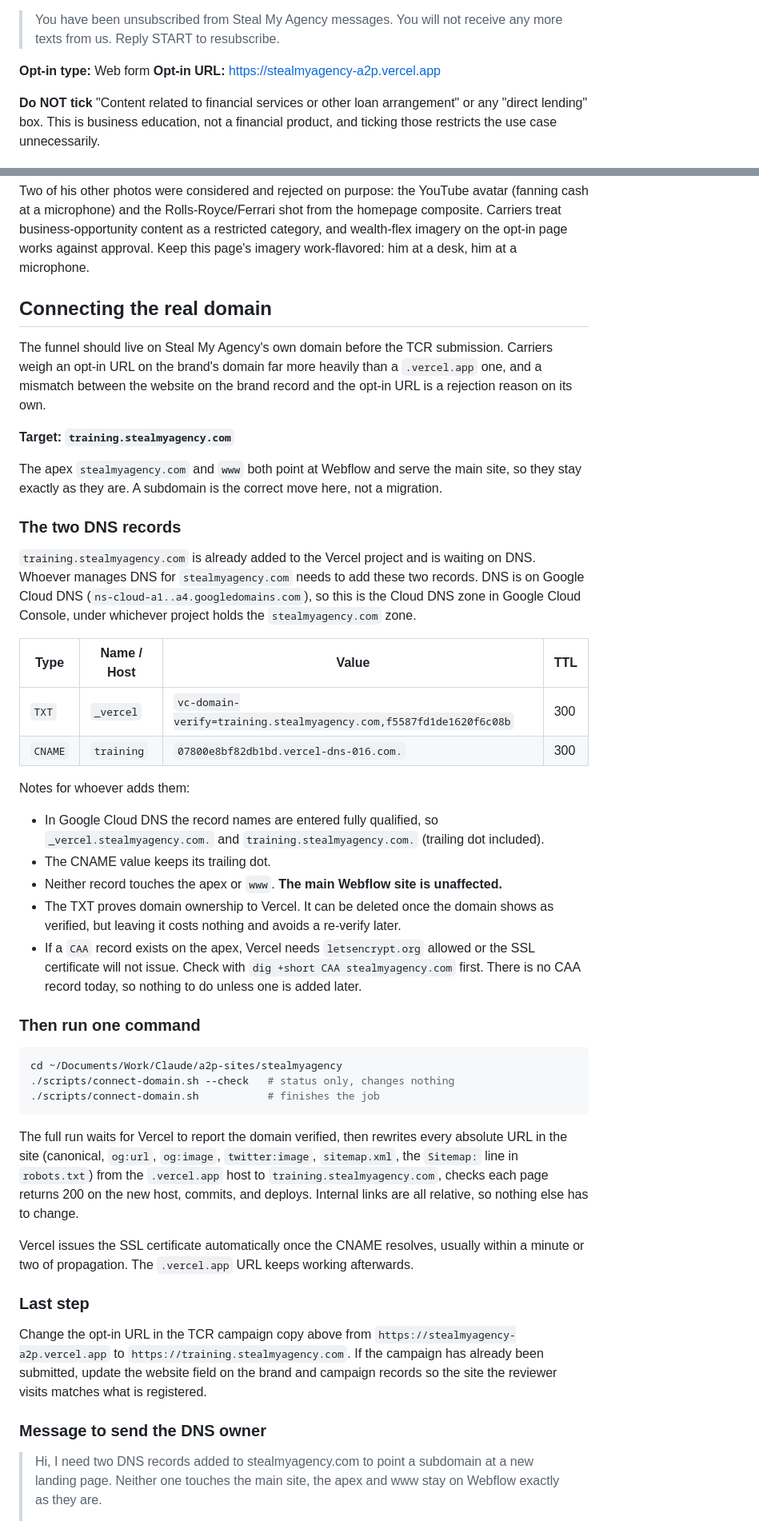
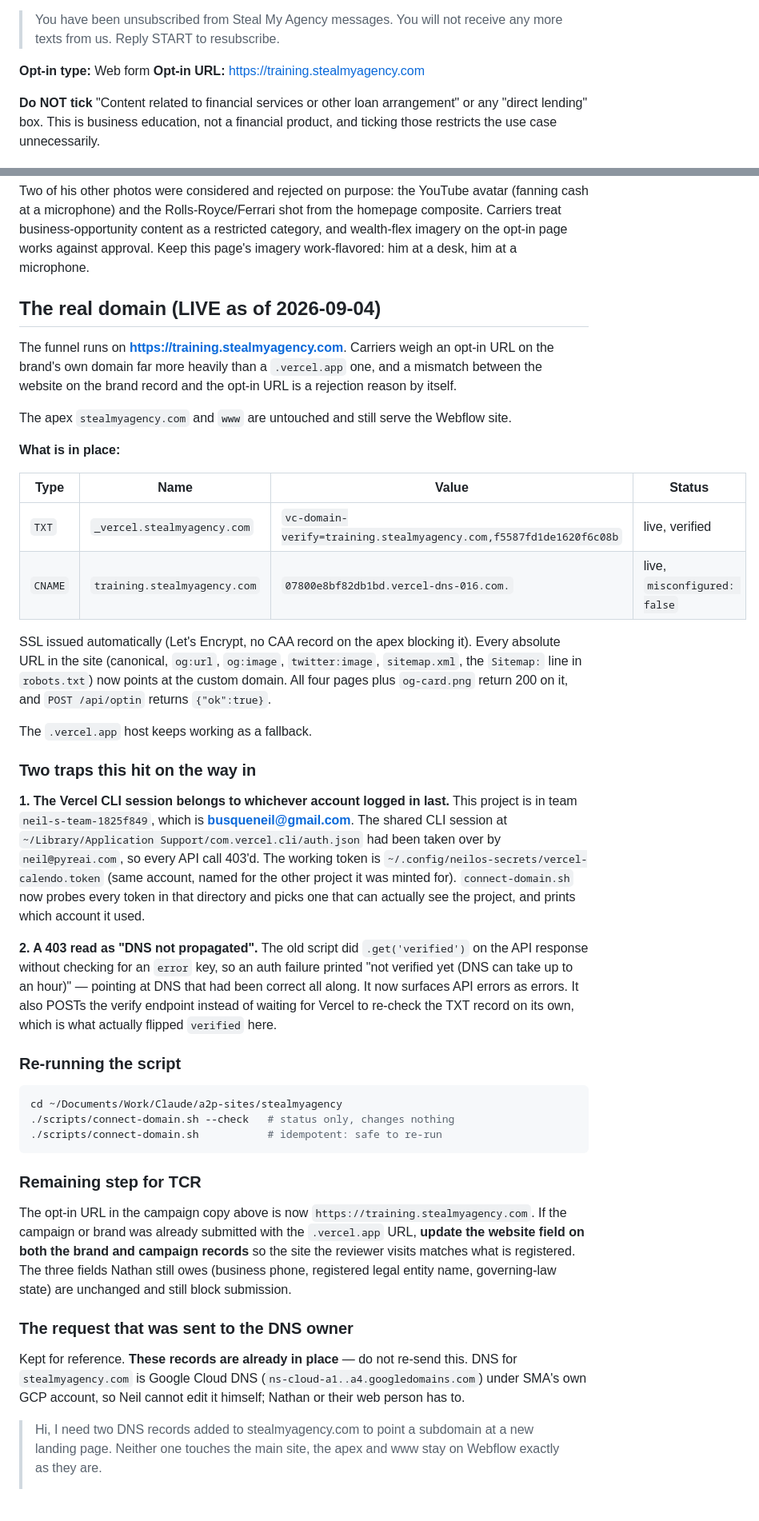
Before and after one commit to neilbusque/stealmyagency-a2p-funnel, a Markdown page: README.md, 2 parts joined by grey strips. Shown at 80% size. Rendered like a GitHub page; blank space fills up the shorter version.

Commit message:
Record the live custom domain and the two traps that delayed it

````diff
--- a/README.md
+++ b/README.md
@@ -130,7 +130,7 @@ Paste these straight into the GHL / TCR A2P campaign form.
 > texts from us. Reply START to resubscribe.
 
 **Opt-in type:** Web form
-**Opt-in URL:** https://stealmyagency-a2p.vercel.app
+**Opt-in URL:** https://training.stealmyagency.com
 
 **Do NOT tick** "Content related to financial services or other loan arrangement" or any
 "direct lending" box. This is business education, not a financial product, and ticking
@@ -220,67 +222,66 @@ composite. Carriers treat business-opportunity content as a restricted category,
 wealth-flex imagery on the opt-in page works against approval. Keep this page's imagery
 work-flavored: him at a desk, him at a microphone.
 
-## Connecting the real domain
+## The real domain (LIVE as of 2026-09-04)
 
-The funnel should live on Steal My Agency's own domain before the TCR submission.
-Carriers weigh an opt-in URL on the brand's domain far more heavily than a `.vercel.app`
-one, and a mismatch between the website on the brand record and the opt-in URL is a
-rejection reason on its own.
+The funnel runs on **https://training.stealmyagency.com**. Carriers weigh an opt-in URL on
+the brand's own domain far more heavily than a `.vercel.app` one, and a mismatch between
+the website on the brand record and the opt-in URL is a rejection reason by itself.
 
-**Target: `training.stealmyagency.com`**
+The apex `stealmyagency.com` and `www` are untouched and still serve the Webflow site.
 
-The apex `stealmyagency.com` and `www` both point at Webflow and serve the main site, so
-they stay exactly as they are. A subdomain is the correct move here, not a migration.
+**What is in place:**
 
-### The two DNS records
+| Type | Name | Value | Status |
+|---|---|---|---|
+| `TXT` | `_vercel.stealmyagency.com` | `vc-domain-verify=training.stealmyagency.com,f5587fd1de1620f6c08b` | live, verified |
+| `CNAME` | `training.stealmyagency.com` | `07800e8bf82db1bd.vercel-dns-016.com.` | live, `misconfigured: false` |
 
-`training.stealmyagency.com` is already added to the Vercel project and is waiting on DNS.
-Whoever manages DNS for `stealmyagency.com` needs to add these two records. DNS is on
-Google Cloud DNS (`ns-cloud-a1..a4.googledomains.com`), so this is the Cloud DNS zone in
-Google Cloud Console, under whichever project holds the `stealmyagency.com` zone.
+SSL issued automatically (Let's Encrypt, no CAA record on the apex blocking it). Every
+absolute URL in the site (canonical, `og:url`, `og:image`, `twitter:image`, `sitemap.xml`,
+the `Sitemap:` line in `robots.txt`) now points at the custom domain. All four pages plus
+`og-card.png` return 200 on it, and `POST /api/optin` returns `{"ok":true}`.
 
-| Type | Name / Host | Value | TTL |
-|---|---|---|---|
-| `TXT` | `_vercel` | `vc-domain-verify=training.stealmyagency.com,f5587fd1de1620f6c08b` | 300 |
-| `CNAME` | `training` | `07800e8bf82db1bd.vercel-dns-016.com.` | 300 |
+The `.vercel.app` host keeps working as a fallback.
 
-Notes for whoever adds them:
+### Two traps this hit on the way in
 
-- In Google Cloud DNS the record names are entered fully qualified, so
-  `_vercel.stealmyagency.com.` and `training.stealmyagency.com.` (trailing dot included).
-- The CNAME value keeps its trailing dot.
-- Neither record touches the apex or `www`. **The main Webflow site is unaffected.**
-- The TXT proves domain ownership to Vercel. It can be deleted once the domain shows as
-  verified, but leaving it costs nothing and avoids a re-verify later.
-- If a `CAA` record exists on the apex, Vercel needs `letsencrypt.org` allowed or the SSL
-  certificate will not issue. Check with `dig +short CAA stealmyagency.com` first. There is
-  no CAA record today, so nothing to do unless one is added later.
+**1. The Vercel CLI session belongs to whichever account logged in last.** This project is
+in team `neil-s-team-1825f849`, which is **busqueneil@gmail.com**. The shared CLI session at
+`~/Library/Application Support/com.vercel.cli/auth.json` had been taken over by
+`neil@pyreai.com`, so every API call 403'd. The working token is
+`~/.config/neilos-secrets/vercel-calendo.token` (same account, named for the other project
+it was minted for). `connect-domain.sh` now probes every token in that directory and picks
+one that can actually see the project, and prints which account it used.
 
-### Then run one command
+**2. A 403 read as "DNS not propagated".** The old script did `.get('verified')` on the API
+response without checking for an `error` key, so an auth failure printed
+"not verified yet (DNS can take up to an hour)" — pointing at DNS that had been correct all
+along. It now surfaces API errors as errors. It also POSTs the verify endpoint instead of
+waiting for Vercel to re-check the TXT record on its own, which is what actually flipped
+`verified` here.
+
+### Re-running the script
 
 ```bash
 cd ~/Documents/Work/Claude/a2p-sites/stealmyagency
 ./scripts/connect-domain.sh --check   # status only, changes nothing
-./scripts/connect-domain.sh           # finishes the job
+./scripts/connect-domain.sh           # idempotent: safe to re-run
 ```
 
-The full run waits for Vercel to report the domain verified, then rewrites every absolute
-URL in the site (canonical, `og:url`, `og:image`, `twitter:image`, `sitemap.xml`, the
-`Sitemap:` line in `robots.txt`) from the `.vercel.app` host to `training.stealmyagency.com`,
-checks each page returns 200 on the new host, commits, and deploys. Internal links are all
-relative, so nothing else has to change.
+### Remaining step for TCR
 
-Vercel issues the SSL certificate automatically once the CNAME resolves, usually within a
-minute or two of propagation. The `.vercel.app` URL keeps working afterwards.
+The opt-in URL in the campaign copy above is now `https://training.stealmyagency.com`. If
+the campaign or brand was already submitted with the `.vercel.app` URL, **update the website
+field on both the brand and campaign records** so the site the reviewer visits matches what
+is registered. The three fields Nathan still owes (business phone, registered legal entity
+name, governing-law state) are unchanged and still block submission.
 
-### Last step
+### The request that was sent to the DNS owner
 
-Change the opt-in URL in the TCR campaign copy above from
-`https://stealmyagency-a2p.vercel.app` to `https://training.stealmyagency.com`.
-If the campaign has already been submitted, update the website field on the brand and
-campaign records so the site the reviewer visits matches what is registered.
-
-### Message to send the DNS owner
+Kept for reference. **These records are already in place** — do not re-send this. DNS for
+`stealmyagency.com` is Google Cloud DNS (`ns-cloud-a1..a4.googledomains.com`) under SMA's
+own GCP account, so Neil cannot edit it himself; Nathan or their web person has to.
 
 > Hi, I need two DNS records added to stealmyagency.com to point a subdomain at a new
 > landing page. Neither one touches the main site, the apex and www stay on Webflow exactly
````
Also changed, not shown: other parts of README.md (+8 -6 lines).
